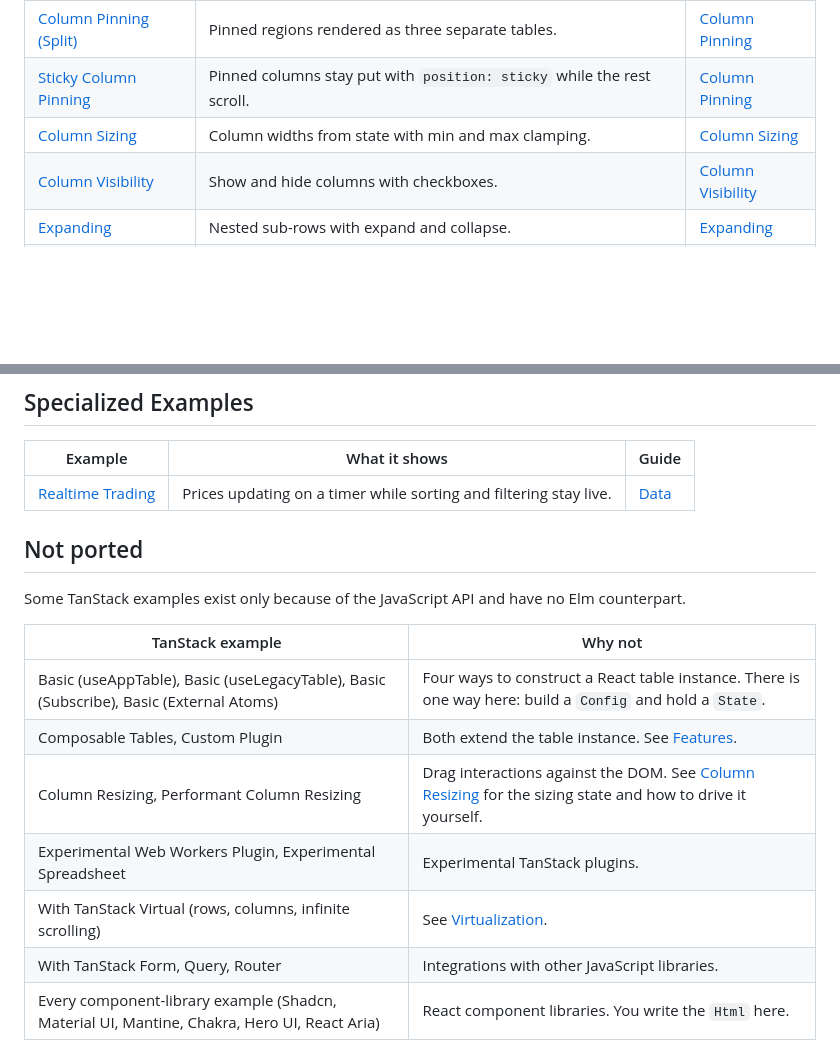
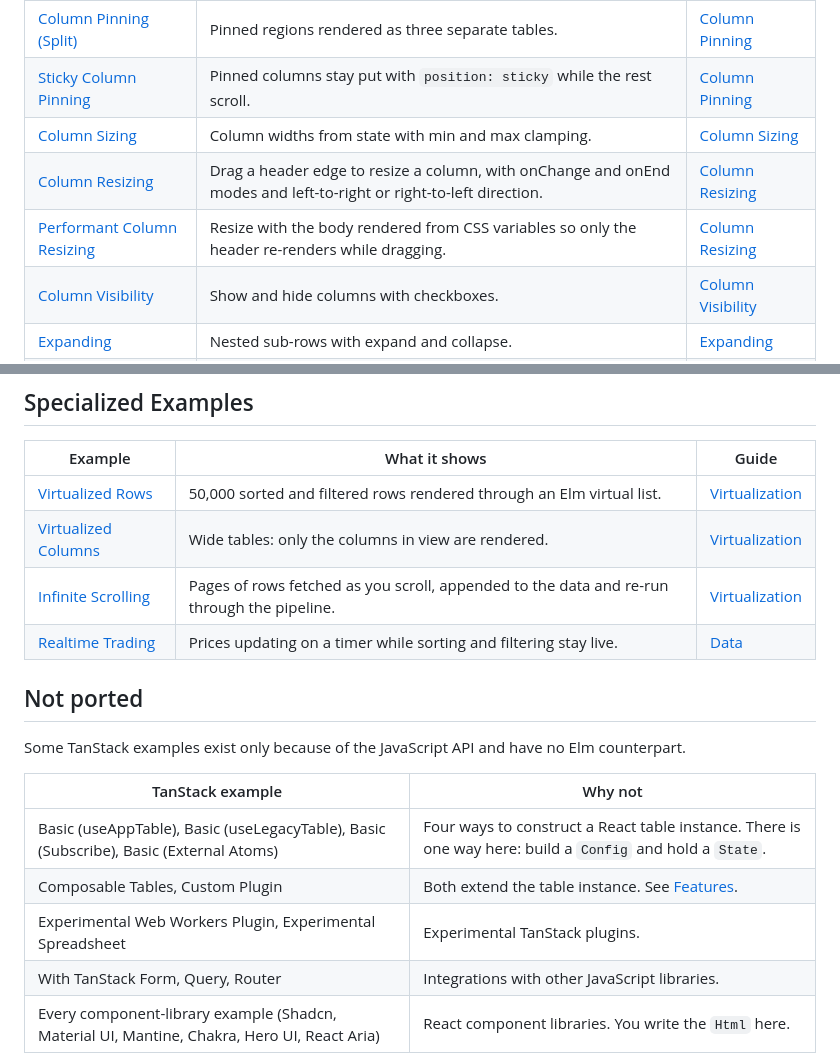
Before and after one commit to alexbruf/elm-table, a Markdown page: docs-site/content/examples.md, 2 parts joined by grey strips. Rendered like a GitHub page; blank space fills up the shorter version.

Commit message:
Docs examples page: resizing and virtualization entries
Co-Authored-By: Claude Fable 5.1 <noreply@anthropic.com>
Claude-Session: https://claude.ai/code/session_011fxWa4oUStvWRqPZmcjAvV

```diff
--- a/docs-site/content/examples.md
+++ b/docs-site/content/examples.md
@@ -37,6 +37,8 @@ can read the guide and watch the thing it describes in the same place.
 | [Column Pinning (Split)](https://elm-table-examples.pages.dev/column-pinning-split/) | Pinned regions rendered as three separate tables. | [Column Pinning](/guide/column-pinning) |
 | [Sticky Column Pinning](https://elm-table-examples.pages.dev/column-pinning-sticky/) | Pinned columns stay put with `position: sticky` while the rest scroll. | [Column Pinning](/guide/column-pinning) |
 | [Column Sizing](https://elm-table-examples.pages.dev/column-sizing/) | Column widths from state with min and max clamping. | [Column Sizing](/guide/column-sizing) |
+| [Column Resizing](https://elm-table-examples.pages.dev/column-resizing/) | Drag a header edge to resize a column, with onChange and onEnd modes and left-to-right or right-to-left direction. | [Column Resizing](/guide/column-resizing) |
+| [Performant Column Resizing](https://elm-table-examples.pages.dev/column-resizing-performant/) | Resize with the body rendered from CSS variables so only the header re-renders while dragging. | [Column Resizing](/guide/column-resizing) |
 | [Column Visibility](https://elm-table-examples.pages.dev/column-visibility/) | Show and hide columns with checkboxes. | [Column Visibility](/guide/column-visibility) |
 | [Expanding](https://elm-table-examples.pages.dev/expanding/) | Nested sub-rows with expand and collapse. | [Expanding](/guide/expanding) |
 | [Expanding Sub Components](https://elm-table-examples.pages.dev/sub-components/) | Expand a row to reveal arbitrary content instead of sub-rows. | [Expanding](/guide/expanding) |
@@ -53,6 +55,9 @@ can read the guide and watch the thing it describes in the same place.
 
 | Example | What it shows | Guide |
 | --- | --- | --- |
+| [Virtualized Rows](https://elm-table-examples.pages.dev/virtualized-rows/) | 50,000 sorted and filtered rows rendered through an Elm virtual list. | [Virtualization](/guide/virtualization) |
+| [Virtualized Columns](https://elm-table-examples.pages.dev/virtualized-columns/) | Wide tables: only the columns in view are rendered. | [Virtualization](/guide/virtualization) |
+| [Infinite Scrolling](https://elm-table-examples.pages.dev/virtualized-infinite-scrolling/) | Pages of rows fetched as you scroll, appended to the data and re-run through the pipeline. | [Virtualization](/guide/virtualization) |
 | [Realtime Trading](https://elm-table-examples.pages.dev/realtime-trading/) | Prices updating on a timer while sorting and filtering stay live. | [Data](/guide/data) |
 
 ## Not ported
@@ -64,9 +69,7 @@ counterpart.
 | --- | --- |
 | Basic (useAppTable), Basic (useLegacyTable), Basic (Subscribe), Basic (External Atoms) | Four ways to construct a React table instance. There is one way here: build a `Config` and hold a `State`. |
 | Composable Tables, Custom Plugin | Both extend the table instance. See [Features](/guide/features). |
-| Column Resizing, Performant Column Resizing | Drag interactions against the DOM. See [Column Resizing](/guide/column-resizing) for the sizing state and how to drive it yourself. |
 | Experimental Web Workers Plugin, Experimental Spreadsheet | Experimental TanStack plugins. |
-| With TanStack Virtual (rows, columns, infinite scrolling) | See [Virtualization](/guide/virtualization). |
 | With TanStack Form, Query, Router | Integrations with other JavaScript libraries. |
 | Every component-library example (Shadcn, Material UI, Mantine, Chakra, Hero UI, React Aria) | React component libraries. You write the `Html` here. |
 
```
